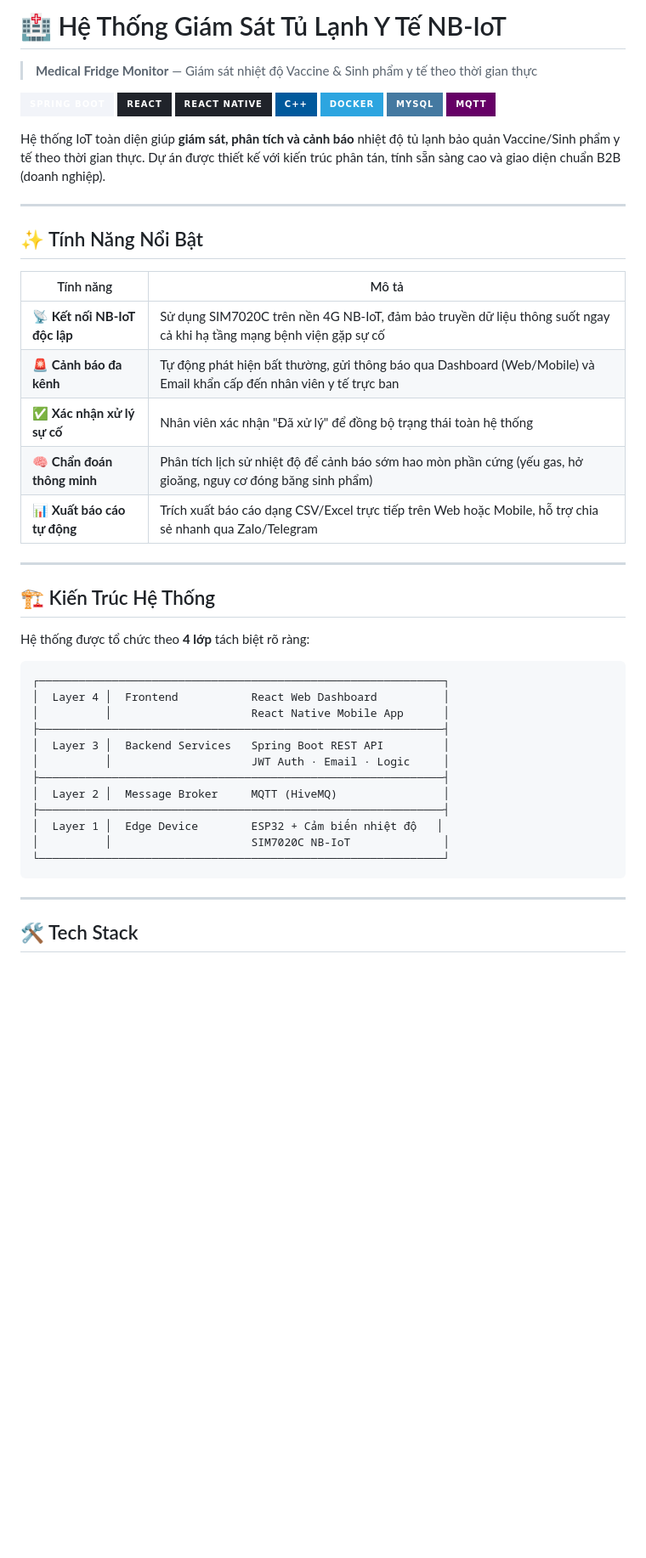
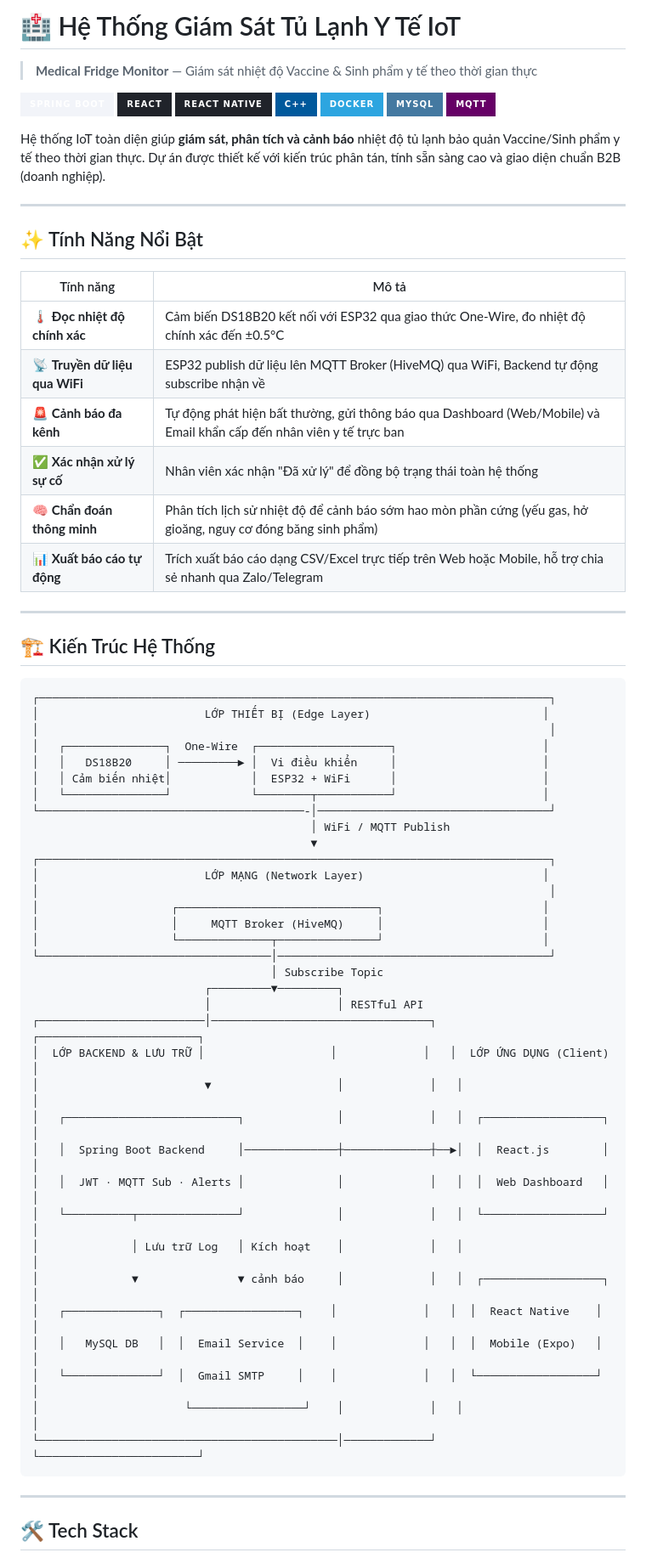
Before and after one commit to Dinhthuy2k5/iot-medical-fridge, a Markdown page: README.md, the part around one of its changes. Shown at 85% size. Drawn GitHub-style; badges without logos; blank space fills up the shorter version.

````diff
--- a/README.md
+++ b/README.md
@@ -1,4 +1,4 @@
-# 🏥 Hệ Thống Giám Sát Tủ Lạnh Y Tế NB-IoT
+# 🏥 Hệ Thống Giám Sát Tủ Lạnh Y Tế IoT
 
 > **Medical Fridge Monitor** — Giám sát nhiệt độ Vaccine & Sinh phẩm y tế theo thời gian thực
 
@@ -18,7 +18,8 @@ Hệ thống IoT toàn diện giúp **giám sát, phân tích và cảnh báo**
 
 | Tính năng | Mô tả |
 |---|---|
-| 📡 **Kết nối NB-IoT độc lập** | Sử dụng SIM7020C trên nền 4G NB-IoT, đảm bảo truyền dữ liệu thông suốt ngay cả khi hạ tầng mạng bệnh viện gặp sự cố |
+| 🌡️ **Đọc nhiệt độ chính xác** | Cảm biến DS18B20 kết nối với ESP32 qua giao thức One-Wire, đo nhiệt độ chính xác đến ±0.5°C |
+| 📡 **Truyền dữ liệu qua WiFi** | ESP32 publish dữ liệu lên MQTT Broker (HiveMQ) qua WiFi, Backend tự động subscribe nhận về |
 | 🚨 **Cảnh báo đa kênh** | Tự động phát hiện bất thường, gửi thông báo qua Dashboard (Web/Mobile) và Email khẩn cấp đến nhân viên y tế trực ban |
 | ✅ **Xác nhận xử lý sự cố** | Nhân viên xác nhận "Đã xử lý" để đồng bộ trạng thái toàn hệ thống |
 | 🧠 **Chẩn đoán thông minh** | Phân tích lịch sử nhiệt độ để cảnh báo sớm hao mòn phần cứng (yếu gas, hở gioăng, nguy cơ đóng băng sinh phẩm) |
@@ -28,21 +29,41 @@ Hệ thống IoT toàn diện giúp **giám sát, phân tích và cảnh báo**
 
 ## 🏗️ Kiến Trúc Hệ Thống
 
-Hệ thống được tổ chức theo **4 lớp** tách biệt rõ ràng:
-
 ```
-┌─────────────────────────────────────────────────────────────┐
-│  Layer 4 │  Frontend           React Web Dashboard          │
-│          │                     React Native Mobile App      │
-├─────────────────────────────────────────────────────────────┤
-│  Layer 3 │  Backend Services   Spring Boot REST API         │
-│          │                     JWT Auth · Email · Logic     │
-├─────────────────────────────────────────────────────────────┤
-│  Layer 2 │  Message Broker     MQTT (HiveMQ)                │
-├─────────────────────────────────────────────────────────────┤
-│  Layer 1 │  Edge Device        ESP32 + Cảm biến nhiệt độ   │
-│          │                     SIM7020C NB-IoT              │
-└─────────────────────────────────────────────────────────────┘
+┌─────────────────────────────────────────────────────────────────────────────┐
+│                         LỚP THIẾT BỊ (Edge Layer)                          │
+│                                                                             │
+│   ┌───────────────┐  One-Wire  ┌────────────────────┐                      │
+│   │   DS18B20     │ ─────────► │  Vi điều khiển     │                      │
+│   │ Cảm biến nhiệt│            │  ESP32 + WiFi      │                      │
+│   └───────────────┘            └────────┬───────────┘                      │
+└────────────────────────────────────────-│───────────────────────────────────┘
+                                          │ WiFi / MQTT Publish
+                                          ▼
+┌─────────────────────────────────────────────────────────────────────────────┐
+│                         LỚP MẠNG (Network Layer)                           │
+│                                                                             │
+│                    ┌──────────────────────────────┐                        │
+│                    │     MQTT Broker (HiveMQ)     │                        │
+│                    └──────────────┬───────────────┘                        │
+└───────────────────────────────────│─────────────────────────────────────────┘
+                                    │ Subscribe Topic
+                          ┌─────────▼─────────┐
+                          │                   │ RESTful API
+┌─────────────────────────│─────────────────────────────────┐   ┌────────────────────────┐
+│  LỚP BACKEND & LƯU TRỮ │                   │             │   │  LỚP ỨNG DỤNG (Client) │
+│                         ▼                   │             │   │                        │
+│   ┌──────────────────────────┐              │             │   │  ┌──────────────────┐  │
+│   │  Spring Boot Backend     │──────────────┼─────────────┼──►│  │  React.js        │  │
+│   │  JWT · MQTT Sub · Alerts │              │             │   │  │  Web Dashboard   │  │
+│   └──────────┬───────────────┘              │             │   │  └──────────────────┘  │
+│              │ Lưu trữ Log   │ Kích hoạt    │             │   │                        │
+│              ▼               ▼ cảnh báo     │             │   │  ┌──────────────────┐  │
+│   ┌──────────────┐  ┌─────────────────┐    │             │   │  │  React Native    │  │
+│   │   MySQL DB   │  │  Email Service  │    │             │   │  │  Mobile (Expo)   │  │
+│   └──────────────┘  │  Gmail SMTP     │    │             │   │  └──────────────────┘  │
+│                      └─────────────────┘    │             │   │                        │
+└─────────────────────────────────────────────│─────────────┘   └────────────────────────┘
 ```
 
 ---
````
Also changed, not shown: other parts of README.md (+88 -44 lines).
